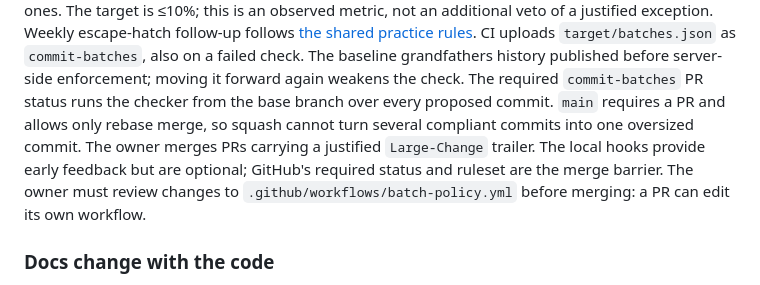
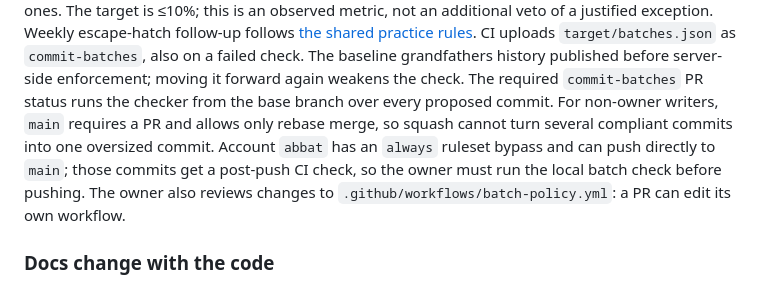
Before and after one commit to abbat/dyapp, a Markdown page: docs/development/code-quality.md, the part around the change. GitHub-like rendering.

```diff
--- a/docs/development/code-quality.md
+++ b/docs/development/code-quality.md
@@ -123,11 +123,11 @@ follow-up follows [the shared practice rules](practices.md#rules-shared-by-all-p
 CI uploads `target/batches.json` as `commit-batches`, also on a failed check.
 The baseline grandfathers history published before server-side enforcement; moving it forward
 again weakens the check. The required `commit-batches` PR status runs the checker from the base
-branch over every proposed commit. `main` requires a PR and allows only rebase merge, so squash
-cannot turn several compliant commits into one oversized commit. The owner merges PRs carrying
-a justified `Large-Change` trailer. The local hooks provide early feedback but are optional;
-GitHub's required status and ruleset are the merge barrier. The owner must review changes
-to `.github/workflows/batch-policy.yml` before merging: a PR can edit its own workflow.
+branch over every proposed commit. For non-owner writers, `main` requires a PR and allows only
+rebase merge, so squash cannot turn several compliant commits into one oversized commit. Account
+`abbat` has an `always` ruleset bypass and can push directly to `main`; those commits get a
+post-push CI check, so the owner must run the local batch check before pushing. The owner also
+reviews changes to `.github/workflows/batch-policy.yml`: a PR can edit its own workflow.
 
 ### Docs change with the code
 
```
Also changed, not shown: docs/development/ci-matrix.md (+4 -3 lines).
